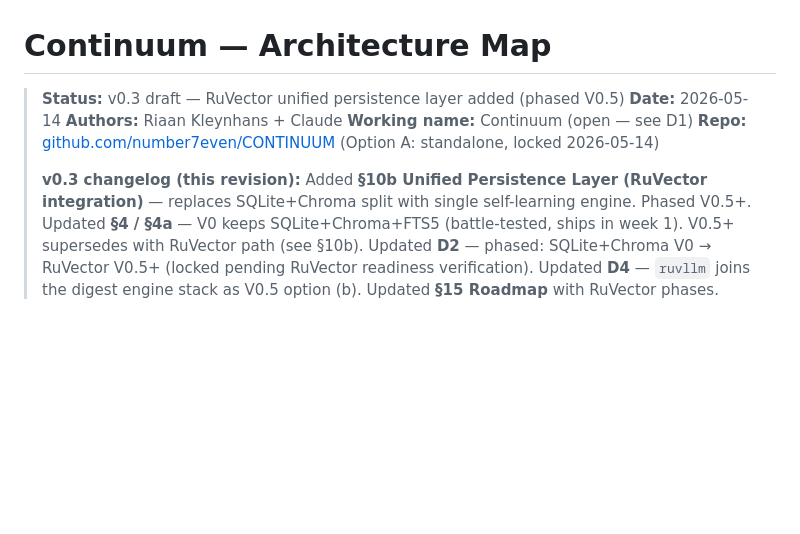
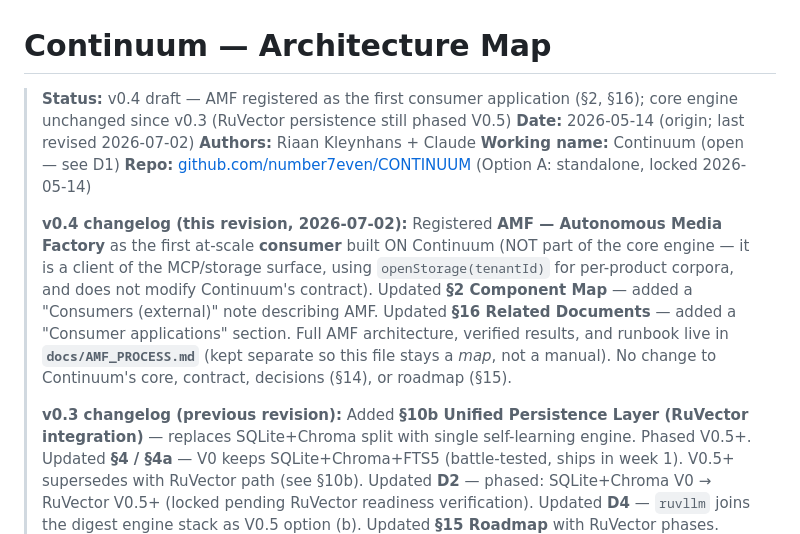
Before and after one commit to number7even/CONTINUUM, a Markdown page: ARCHITECTURE.md, the part around the change. Drawn GitHub-style; blank space fills up the shorter version.

Commit message:
docs(arch): bump ARCHITECTURE.md to v0.4 — respect the re-versioning discipline
The prior commit (40d7389) added the AMF consumer content to §2/§16 but skipped the doc's
own versioning ritual (changelog block + Status bump). A new consumer is a material change;
the doc says 'Re-version on material change.' Fixed:
 - Status → v0.4 draft (AMF registered as first consumer; core engine unchanged since v0.3)
 - Date → notes last-revised 2026-07-02 (origin 2026-05-14 preserved, matching v0.3 pattern)
 - Added a v0.4 changelog entry in the doc's exact format; demoted v0.3 to 'previous revision'
No content change beyond the header — the §2/§16 AMF notes from 40d7389 stand.

Co-Authored-By: Claude Opus 4.8 (1M context) <noreply@anthropic.com>

```diff
--- a/ARCHITECTURE.md
+++ b/ARCHITECTURE.md
@@ -1,12 +1,18 @@
 # Continuum — Architecture Map
 
-> **Status:** v0.3 draft — RuVector unified persistence layer added (phased V0.5)
-> **Date:** 2026-05-14
+> **Status:** v0.4 draft — AMF registered as the first consumer application (§2, §16); core engine unchanged since v0.3 (RuVector persistence still phased V0.5)
+> **Date:** 2026-05-14 (origin; last revised 2026-07-02)
 > **Authors:** Riaan Kleynhans + Claude
 > **Working name:** Continuum (open — see D1)
 > **Repo:** [github.com/number7even/CONTINUUM](https://github.com/number7even/CONTINUUM) (Option A: standalone, locked 2026-05-14)
 >
-> **v0.3 changelog (this revision):**
+> **v0.4 changelog (this revision, 2026-07-02):**
+> Registered **AMF — Autonomous Media Factory** as the first at-scale **consumer** built ON Continuum (NOT part of the core engine — it is a client of the MCP/storage surface, using `openStorage(tenantId)` for per-product corpora, and does not modify Continuum's contract).
+> Updated **§2 Component Map** — added a "Consumers (external)" note describing AMF.
+> Updated **§16 Related Documents** — added a "Consumer applications" section.
+> Full AMF architecture, verified results, and runbook live in **`docs/AMF_PROCESS.md`** (kept separate so this file stays a *map*, not a manual). No change to Continuum's core, contract, decisions (§14), or roadmap (§15).
+>
+> **v0.3 changelog (previous revision):**
 > Added **§10b Unified Persistence Layer (RuVector integration)** — replaces SQLite+Chroma split with single self-learning engine. Phased V0.5+.
 > Updated **§4 / §4a** — V0 keeps SQLite+Chroma+FTS5 (battle-tested, ships in week 1). V0.5+ supersedes with RuVector path (see §10b).
 > Updated **D2** — phased: SQLite+Chroma V0 → RuVector V0.5+ (locked pending RuVector readiness verification).
```
